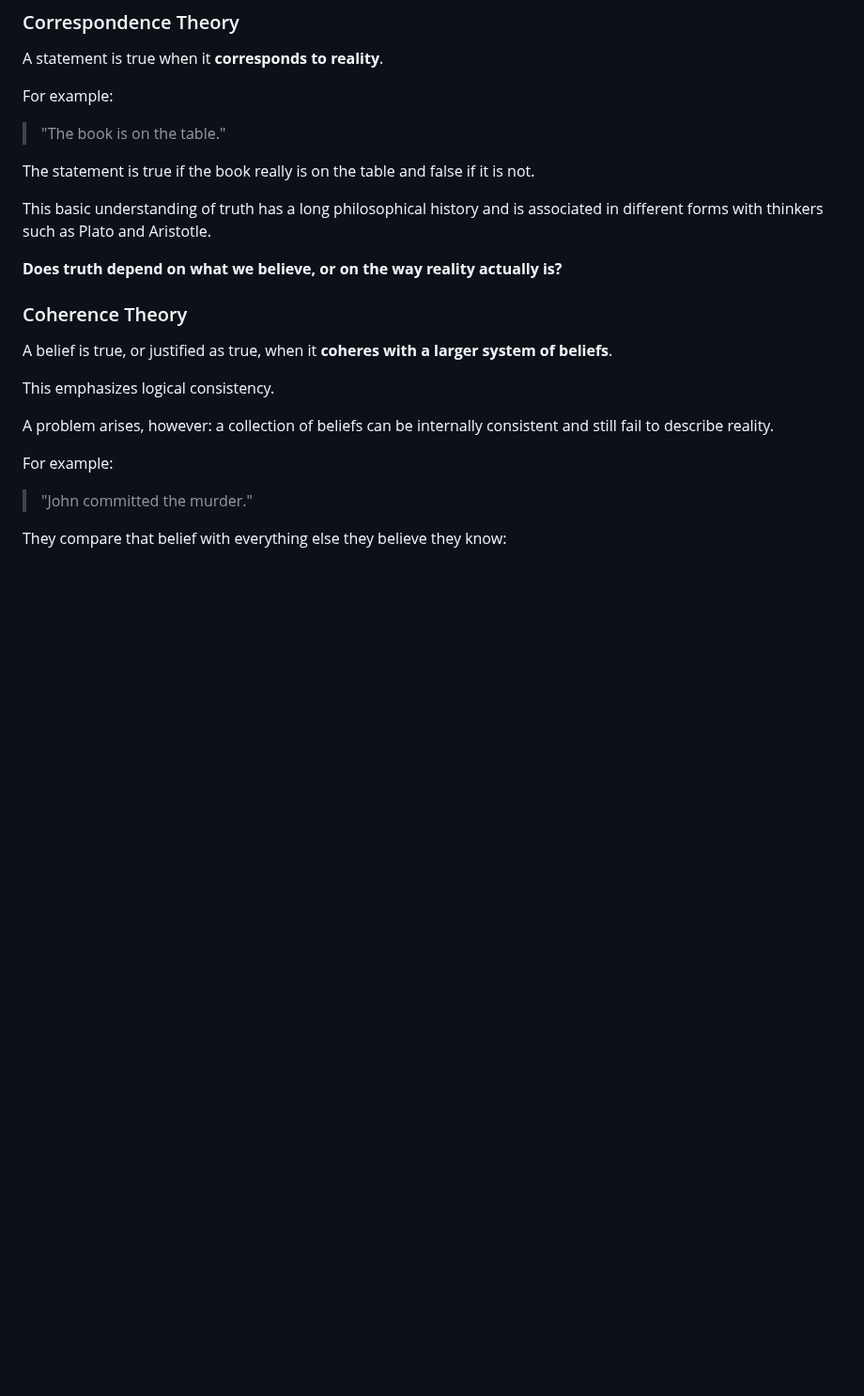
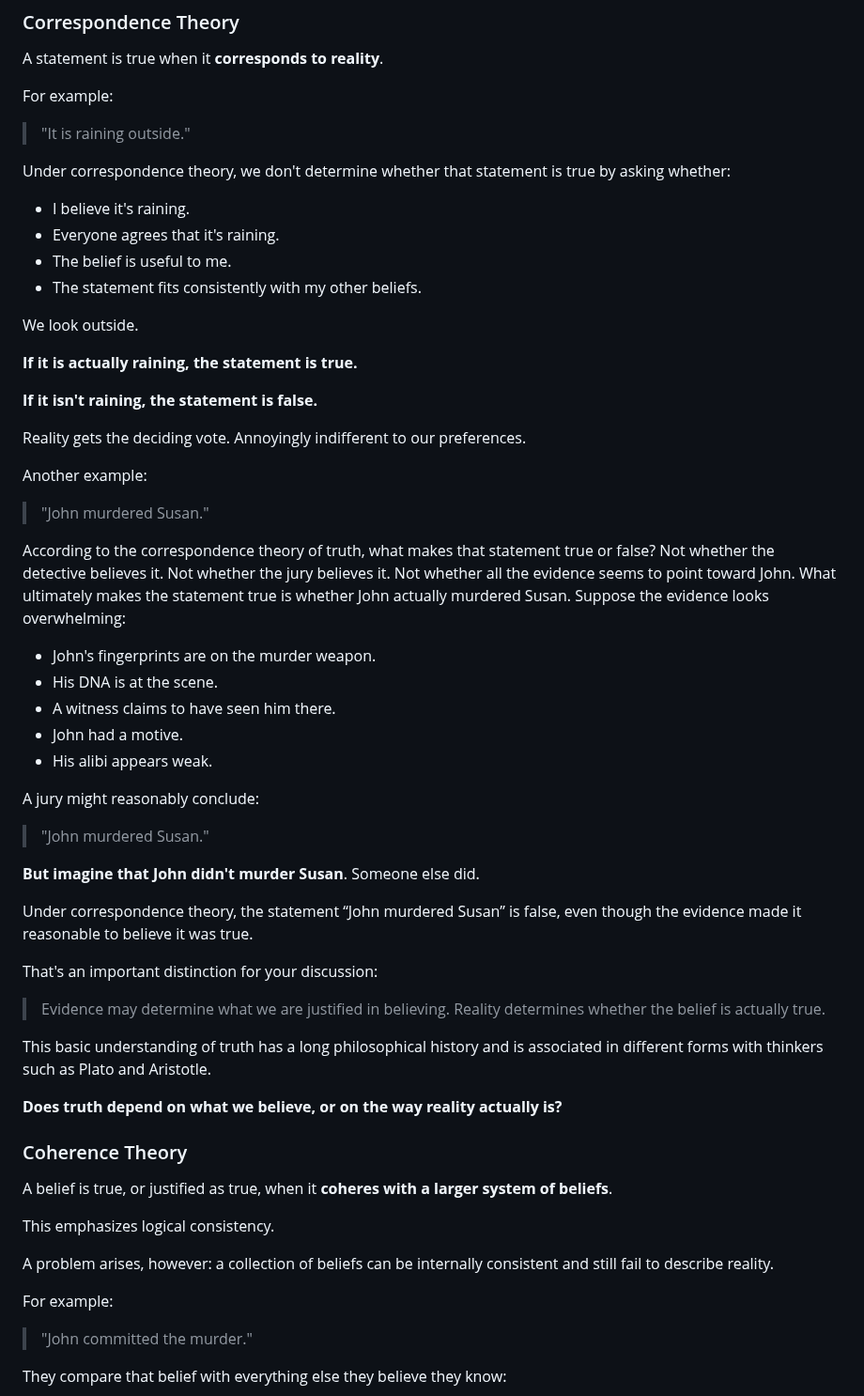
Before and after one commit to mattruma/truthseekers, a Markdown page: meeting-01-what-is-truth-participant.md, the part around the change. Shown at 94% size. Rendered like a GitHub page; blank space fills up the shorter version.

```diff
--- a/meeting-01-what-is-truth-participant.md
+++ b/meeting-01-what-is-truth-participant.md
@@ -50,9 +50,50 @@ A statement is true when it **corresponds to reality**.
 
 For example:
 
-> "The book is on the table."
+> "It is raining outside."
 
-The statement is true if the book really is on the table and false if it is not.
+Under correspondence theory, we don't determine whether that statement is true by asking whether:
+
+- I believe it's raining.
+- Everyone agrees that it's raining.
+- The belief is useful to me.
+- The statement fits consistently with my other beliefs.
+
+We look outside.
+
+**If it is actually raining, the statement is true.**
+
+**If it isn't raining, the statement is false.**
+
+Reality gets the deciding vote. Annoyingly indifferent to our preferences.
+
+Another example:
+
+> "John murdered Susan."
+
+According to the correspondence theory of truth, what makes that statement true or false?
+Not whether the detective believes it.
+Not whether the jury believes it.
+Not whether all the evidence seems to point toward John.
+What ultimately makes the statement true is whether John actually murdered Susan.
+Suppose the evidence looks overwhelming:
+- John's fingerprints are on the murder weapon.
+- His DNA is at the scene.
+- A witness claims to have seen him there.
+- John had a motive.
+- His alibi appears weak.
+
+A jury might reasonably conclude:
+
+> "John murdered Susan."
+
+**But imagine that John didn't murder Susan**. Someone else did.
+
+Under correspondence theory, the statement “John murdered Susan” is false, even though the evidence made it reasonable to believe it was true.
+
+That's an important distinction for your discussion:
+
+> Evidence may determine what we are justified in believing. Reality determines whether the belief is actually true.
 
 This basic understanding of truth has a long philosophical history and is associated in different forms with thinkers such as Plato and Aristotle.
 
```
